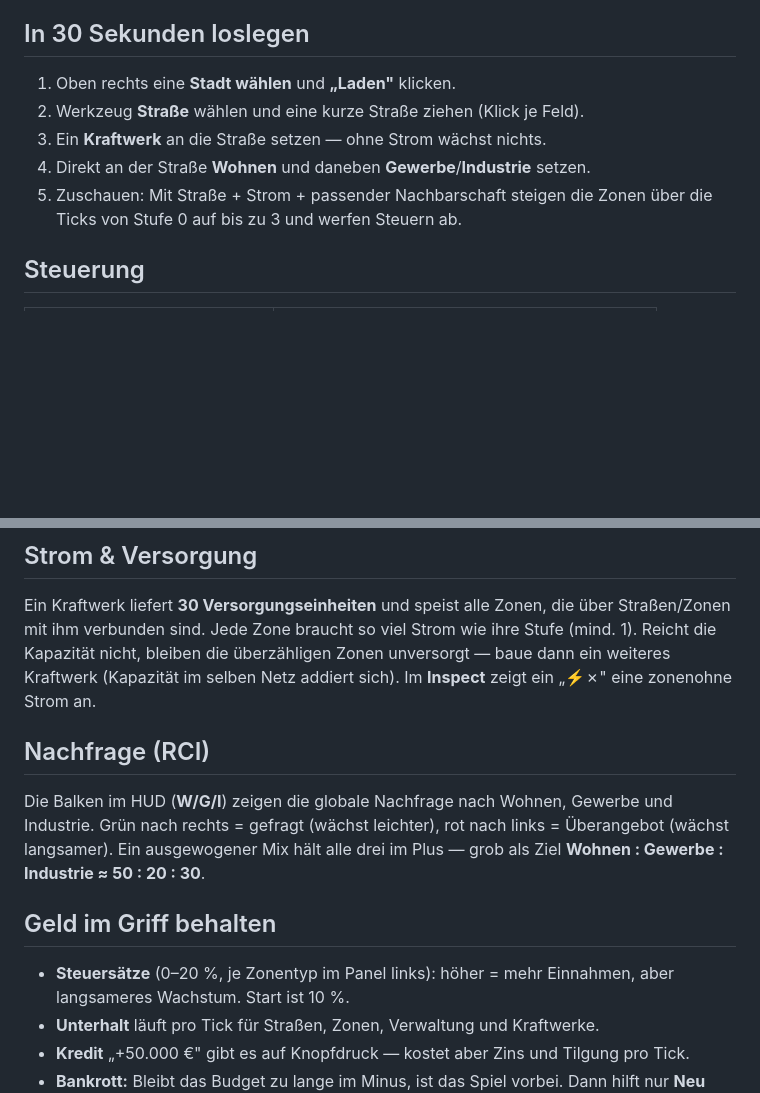
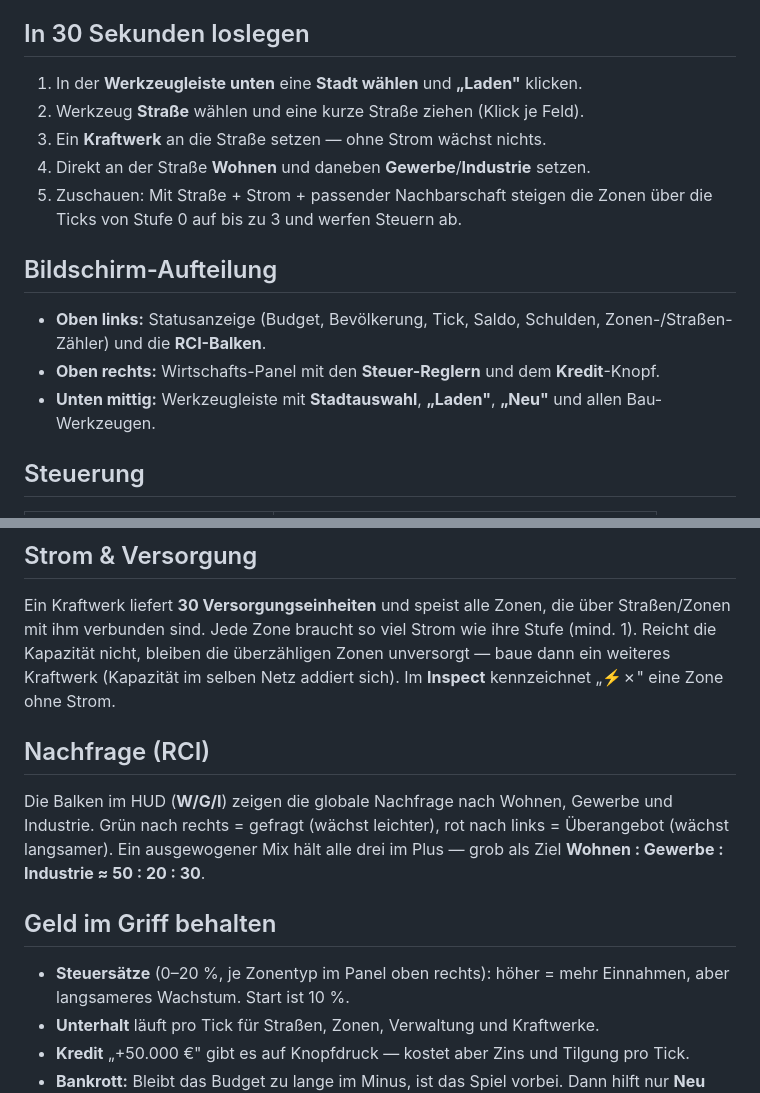
Before and after one commit to urfin78/realcity, a Markdown page: docs/SPIELANLEITUNG.md, 2 parts joined by grey strips. Rendered like a GitHub page; blank space fills up the shorter version.

Commit message:
docs: Anleitung — korrekte UI-Positionen (Toolbar unten, Steuer rechts)
Co-Authored-By: Claude Opus 4.8 <noreply@anthropic.com>

```diff
--- a/docs/SPIELANLEITUNG.md
+++ b/docs/SPIELANLEITUNG.md
@@ -6,12 +6,21 @@ fließen, Unterhalt und Kredite werden abgebucht.
 
 ## In 30 Sekunden loslegen
 
-1. Oben rechts eine **Stadt wählen** und **„Laden"** klicken.
+1. In der **Werkzeugleiste unten** eine **Stadt wählen** und **„Laden"** klicken.
 2. Werkzeug **Straße** wählen und eine kurze Straße ziehen (Klick je Feld).
 3. Ein **Kraftwerk** an die Straße setzen — ohne Strom wächst nichts.
 4. Direkt an der Straße **Wohnen** und daneben **Gewerbe**/**Industrie** setzen.
 5. Zuschauen: Mit Straße + Strom + passender Nachbarschaft steigen die Zonen
    über die Ticks von Stufe 0 auf bis zu 3 und werfen Steuern ab.
+
+## Bildschirm-Aufteilung
+
+- **Oben links:** Statusanzeige (Budget, Bevölkerung, Tick, Saldo, Schulden,
+  Zonen-/Straßen-Zähler) und die **RCI-Balken**.
+- **Oben rechts:** Wirtschafts-Panel mit den **Steuer-Reglern** und dem
+  **Kredit**-Knopf.
+- **Unten mittig:** Werkzeugleiste mit **Stadtauswahl**, **„Laden"**, **„Neu"**
+  und allen Bau-Werkzeugen.
 
 ## Steuerung
 
@@ -57,7 +66,7 @@ Ein Kraftwerk liefert **30 Versorgungseinheiten** und speist alle Zonen, die üb
 Straßen/Zonen mit ihm verbunden sind. Jede Zone braucht so viel Strom wie ihre
 Stufe (mind. 1). Reicht die Kapazität nicht, bleiben die überzähligen Zonen
 unversorgt — baue dann ein weiteres Kraftwerk (Kapazität im selben Netz addiert
-sich). Im **Inspect** zeigt ein „⚡✗" eine zonen­ohne Strom an.
+sich). Im **Inspect** kennzeichnet „⚡✗" eine Zone ohne Strom.
 
 ## Nachfrage (RCI)
 
@@ -68,7 +77,7 @@ grob als Ziel **Wohnen : Gewerbe : Industrie ≈ 50 : 20 : 30**.
 
 ## Geld im Griff behalten
 
-- **Steuersätze** (0–20 %, je Zonentyp im Panel links): höher = mehr Einnahmen,
+- **Steuersätze** (0–20 %, je Zonentyp im Panel oben rechts): höher = mehr Einnahmen,
   aber langsameres Wachstum. Start ist 10 %.
 - **Unterhalt** läuft pro Tick für Straßen, Zonen, Verwaltung und Kraftwerke.
 - **Kredit** „+50.000 €" gibt es auf Knopfdruck — kostet aber Zins und Tilgung
```
